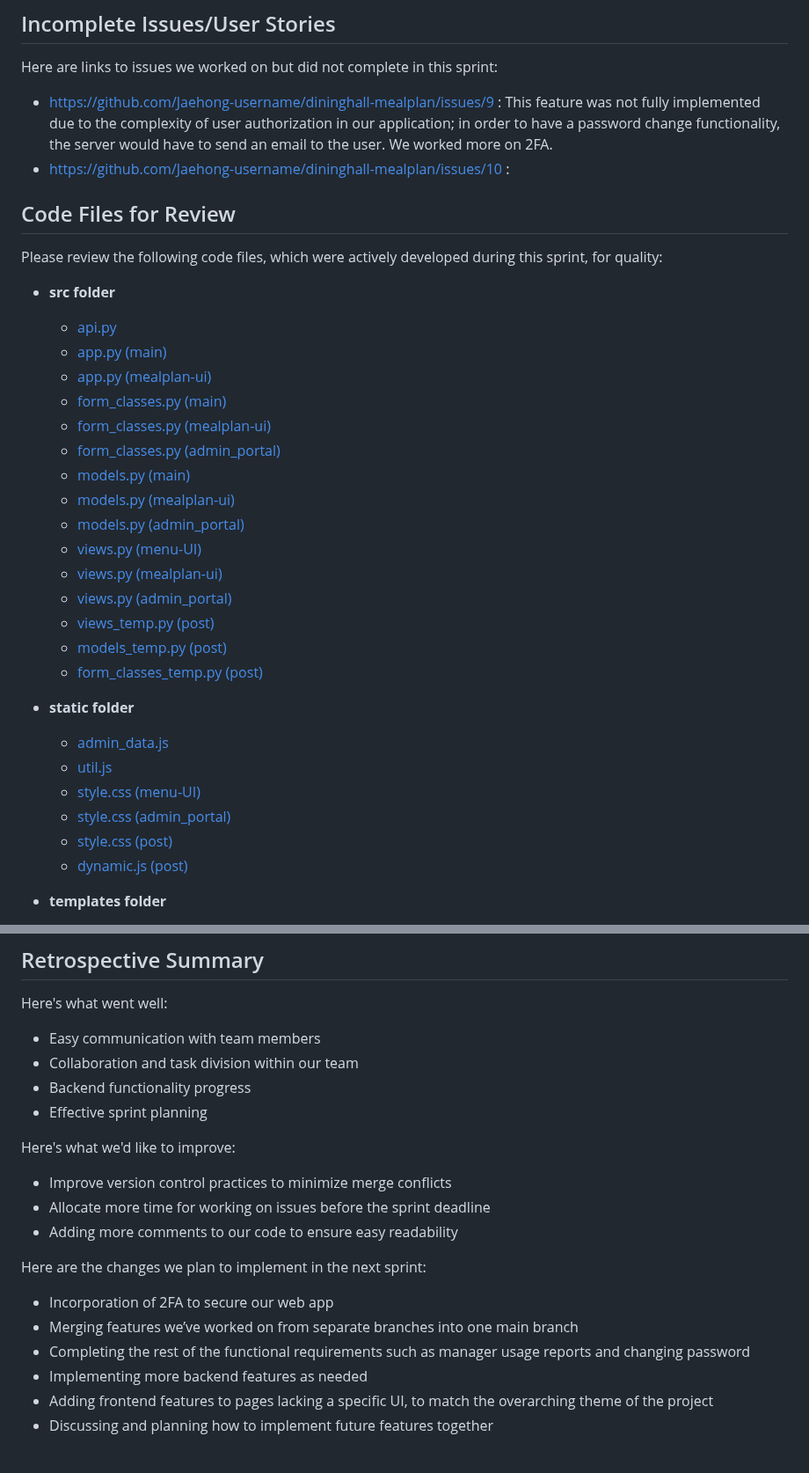
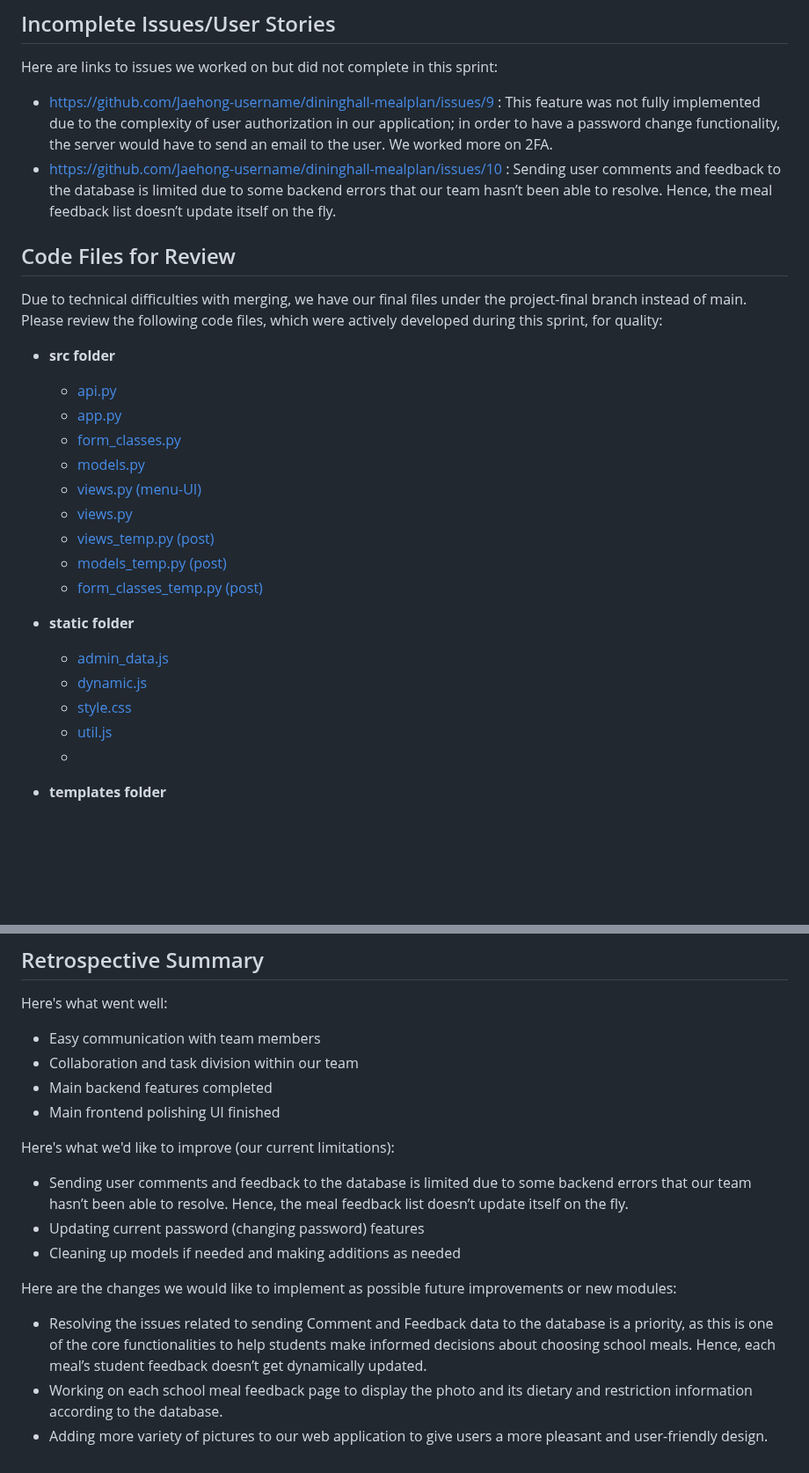
Before and after one commit to Jaehong-username/dininghall-mealplan, a Markdown page: sprint3-report.md, 2 parts joined by grey strips. Shown at 88% size. GitHub-like rendering; blank space fills up the shorter version.

```diff
--- a/sprint3-report.md
+++ b/sprint3-report.md
@@ -24,35 +24,27 @@ Here are links to the issues that we completed in this sprint:
 ## Incomplete Issues/User Stories
 Here are links to issues we worked on but did not complete in this sprint:
 * https://github.com/Jaehong-username/dininghall-mealplan/issues/9 : This feature was not fully implemented due to the complexity of user authorization in our application; in order to have a password change functionality, the server would have to send an email to the user. We worked more on 2FA.
-* https://github.com/Jaehong-username/dininghall-mealplan/issues/10 :
-
+* https://github.com/Jaehong-username/dininghall-mealplan/issues/10 : Sending user comments and feedback to the database is limited due to some backend errors that our team hasn’t been able to resolve. Hence, the meal feedback list doesn’t update itself on the fly.
 
 ## Code Files for Review
+Due to technical difficulties with merging, we have our final files under the project-final branch instead of main.
 Please review the following code files, which were actively developed during this sprint, for quality:
 
 - **src folder**
-    * [api.py](https://github.com/Jaehong-username/dininghall-mealplan/blob/admin_portal/src/api.py)
-    * [app.py (main)](https://github.com/Jaehong-username/dininghall-mealplan/blob/main/src/app.py)
-    * [app.py (mealplan-ui)](https://github.com/Jaehong-username/dininghall-mealplan/blob/mealplan-ui/src/app.py)
-    * [form_classes.py (main)](https://github.com/Jaehong-username/dininghall-mealplan/blob/main/src/form_classes.py)
-    * [form_classes.py (mealplan-ui)](https://github.com/Jaehong-username/dininghall-mealplan/blob/admin_portal/src/form_classes.py)
-    * [form_classes.py (admin_portal)](https://github.com/Jaehong-username/dininghall-mealplan/tree/mealplan-ui/src)
-    * [models.py (main)](https://github.com/Jaehong-username/dininghall-mealplan/blob/main/src/models.py)
-    * [models.py (mealplan-ui)](https://github.com/Jaehong-username/dininghall-mealplan/blob/mealplan-ui/src/models.py)
-    * [models.py (admin_portal)](https://github.com/Jaehong-username/dininghall-mealplan/blob/admin_portal/src/models.py)
+    * [api.py](https://github.com/Jaehong-username/dininghall-mealplan/blob/project-final/src/api.py)
+    * [app.py](https://github.com/Jaehong-username/dininghall-mealplan/blob/project-final/src/app.py)
+    * [form_classes.py](https://github.com/Jaehong-username/dininghall-mealplan/blob/project-final/src/form_classes.py)
+    * [models.py](https://github.com/Jaehong-username/dininghall-mealplan/blob/project-final/src/models.py)
     * [views.py (menu-UI)](https://github.com/Jaehong-username/dininghall-mealplan/blob/menu-UI/src/views.py)
-    * [views.py (mealplan-ui)](https://github.com/Jaehong-username/dininghall-mealplan/blob/mealplan-ui/src/views.py)
-    * [views.py (admin_portal)](https://github.com/Jaehong-username/dininghall-mealplan/blob/admin_portal/src/views.py)
+    * [views.py](https://github.com/Jaehong-username/dininghall-mealplan/blob/project-final/src/views.py)
     * [views_temp.py (post)](https://github.com/Jaehong-username/dininghall-mealplan/blob/post/views_temp.py)
     * [models_temp.py (post)](https://github.com/Jaehong-username/dininghall-mealplan/blob/post/models_temp.py)
     * [form_classes_temp.py (post)](https://github.com/Jaehong-username/dininghall-mealplan/blob/post/form_classes_temp.py)
 
 - **static folder**
-    * [admin_data.js](https://github.com/Jaehong-username/dininghall-mealplan/blob/admin_portal/src/static/admin_data.js)
-    * [util.js](https://github.com/Jaehong-username/dininghall-mealplan/blob/admin_portal/src/static/util.js)
-    * [style.css (menu-UI)](https://github.com/Jaehong-username/dininghall-mealplan/blob/menu-UI/src/static/style.css)
-    * [style.css (admin_portal)](https://github.com/Jaehong-username/dininghall-mealplan/blob/admin_portal/src/static/style.css)
-    * [style.css (post)](https://github.com/Jaehong-username/dininghall-mealplan/blob/post/src/static/style.css)
-    * [dynamic.js (post)](https://github.com/Jaehong-username/dininghall-mealplan/blob/post/src/static/dynamic.js)
-
+    * [admin_data.js](https://github.com/Jaehong-username/dininghall-mealplan/tree/project-final/src/static)
+   * [dynamic.js](https://github.com/Jaehong-username/dininghall-mealplan/blob/project-final/src/static/dynamic.js)
+    * [style.css](https://github.com/Jaehong-username/dininghall-mealplan/blob/post/src/static/dynamic.js)
+    * [util.js](https://github.com/Jaehong-username/dininghall-mealplan/blob/project-final/src/static/util.js)
+    *
 - **templates folder**
@@ -75,18 +75,15 @@ Please review the following code files, which were actively developed during thi
 Here's what went well:
 * Easy communication with team members
 * Collaboration and task division within our team
-* Backend functionality progress
-* Effective sprint planning
+* Main backend features completed
+* Main frontend polishing UI finished
 
-Here's what we'd like to improve:
-* Improve version control practices to minimize merge conflicts
-* Allocate more time for working on issues before the sprint deadline
-* Adding more comments to our code to ensure easy readability
+Here's what we'd like to improve (our current limitations):
+* Sending user comments and feedback to the database is limited due to some backend errors that our team hasn’t been able to resolve. Hence, the meal feedback list doesn’t update itself on the fly.
+* Updating current password (changing password) features
+* Cleaning up models if needed and making additions as needed
 
-Here are the changes we plan to implement in the next sprint:
-* Incorporation of 2FA to secure our web app
-* Merging features we’ve worked on from separate branches into one main branch
-* Completing the rest of the functional requirements such as manager usage reports and changing password
-* Implementing more backend features as needed
-* Adding frontend features to pages lacking a specific UI, to match the overarching theme of the project
-* Discussing and planning how to implement future features together
+Here are the changes we would like to implement as possible future improvements or new modules:
+* Resolving the issues related to sending Comment and Feedback data to the database is a priority, as this is one of the core functionalities to help students make informed decisions about choosing school meals. Hence, each meal’s student feedback doesn’t get dynamically updated.
+* Working on each school meal feedback page to display the photo and its dietary and restriction information according to the database.
+* Adding more variety of pictures to our web application to give users a more pleasant and user-friendly design.
```
Also changed, not shown: other parts of sprint3-report.md (+22 -14 lines).
